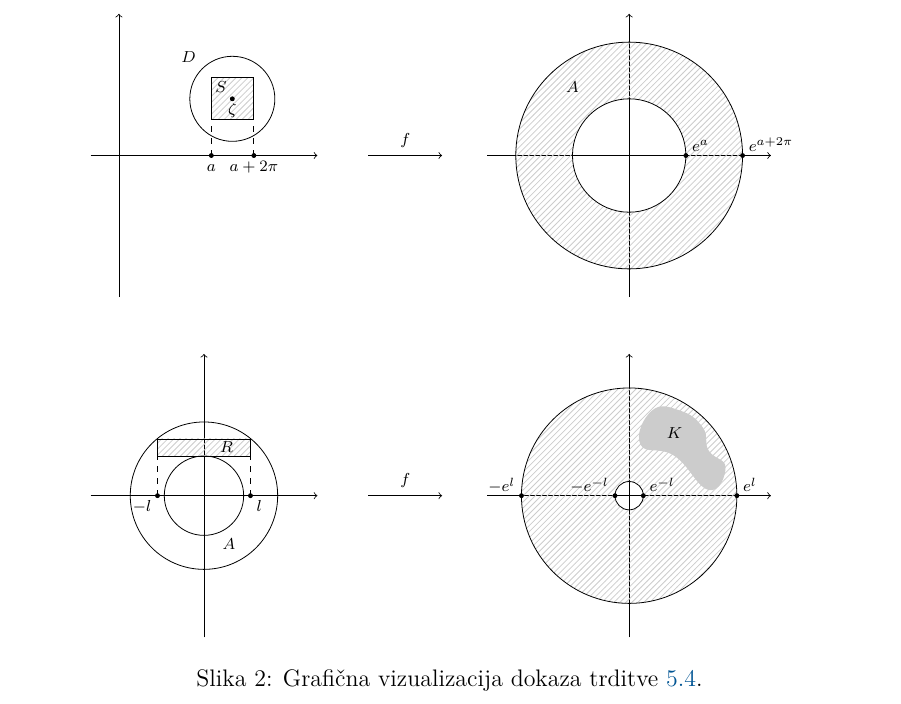
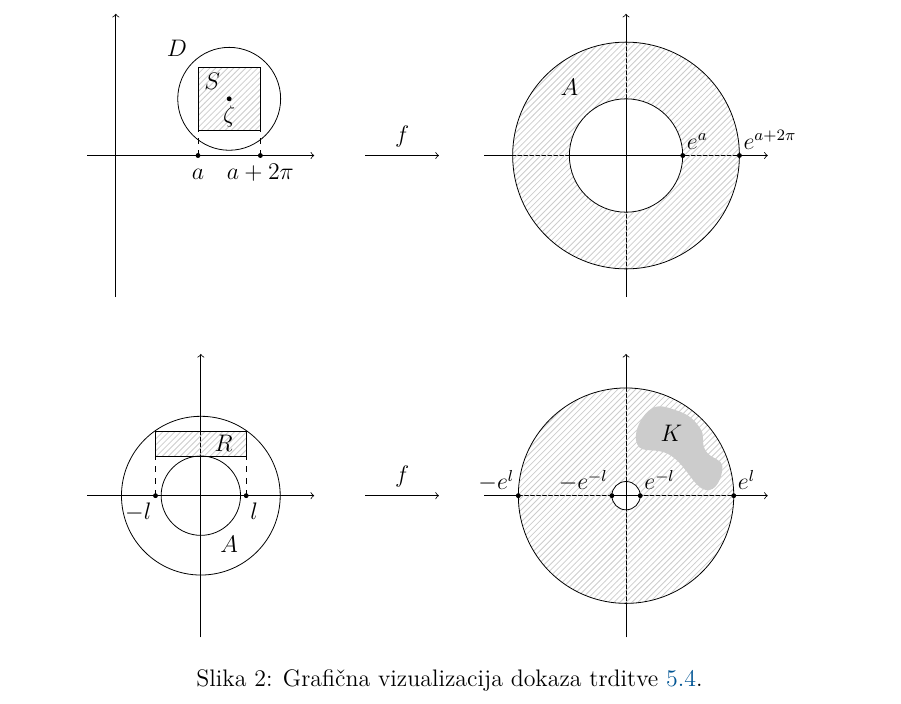
Before and after one commit to miklaviclenart/diploma, a LaTeX document (04-src/Miklavic-27201122-2025.tex, which reads 04-src/tikz/transitivity.tex): part of page 15 of 19, cut so that both start at the same text. Compiled offline with pdfLaTeX.

Commit message:
Povečano besedilo v sliki transitivity

```diff
--- a/04-src/tikz/transitivity.tex
+++ b/04-src/tikz/transitivity.tex
@@ -1,30 +1,34 @@
-\begin{tikzpicture}[every node/.style={font=\scriptsize}]
-\tikzset{desnozgoraj/.style={anchor=base west, yshift=2pt, xshift=-1pt}}
-\tikzset{levozgoraj/.style={anchor=base east, yshift=2pt, xshift=1pt}}
-\tikzset{desnospodaj/.style={anchor=base west, yshift=-8pt, xshift=-1pt}}
-\tikzset{levospodaj/.style={anchor=base east, yshift=-8pt, xshift=1pt}}
-\tikzset{sredinaspodaj/.style={anchor=base, yshift=-8pt}}
+\begin{tikzpicture}
+\tikzset{desnozgoraj/.style={anchor=base west, yshift=3pt, xshift=-2pt}}
+\tikzset{levozgoraj/.style={anchor=base east, yshift=3pt, xshift=2pt}}
+\tikzset{desnospodaj/.style={anchor=base west, yshift=-12pt, xshift=-2pt}}
+\tikzset{levospodaj/.style={anchor=base east, yshift=-12pt, xshift=2pt}}
+\tikzset{sredinaspodaj/.style={anchor=base, yshift=-12pt}}
 \definecolor{siva}{gray}{0.8}
 
 \begin{scope}[shift={(0,0)}]
     \draw[->] (-0.5,0) -- (3.5,0);
     \draw[->] (0,-2.5) -- (0,2.5);
 
-    \draw[dashed] (1.63, 0) -- (1.63, 0.63);
-    \draw[dashed] (2.38, 0) -- (2.38, 0.63);
+    \pgfmathsetmacro{\r}{0.55}
+    \pgfmathsetmacro{\xl}{{2-\r}}
+    \pgfmathsetmacro{\xr}{{2+\r}}
 
-    \draw (2,1) circle (0.75)
-        node[above left, xshift=-0.5cm, yshift=0.5cm] {$D$};
+    \draw[dashed] (\xl, 0) -- (\xl, 0.63);
+    \draw[dashed] (\xr, 0) -- (\xr, 0.63);
 
-    \draw[pattern=north east lines, pattern color=siva] (1.63,0.63) rectangle ++(0.75,0.75)
-        node[] at (1.8, 1.2) {$S$};
+    \draw (2,1) circle ({1.65*\r})
+        node[above left, xshift=-0.6cm, yshift=0.6cm] {$D$};
+
+    \draw[pattern=north east lines, pattern color=siva] ({2-\r},{1-\r}) rectangle ++({2*\r},{2*\r})
+        node[] at (1.7, 1.3) {$S$};
 
     \filldraw[black] (2, 1) circle (1pt)
         node[sredinaspodaj]  {$\zeta$};
 
-    \filldraw[black] (1.63, 0) circle (1pt)
+    \filldraw[black] (\xl, 0) circle (1pt)
         node[sredinaspodaj] {$a$};
-    \filldraw[black] (2.38, 0) circle (1pt)
+    \filldraw[black] (\xr, 0) circle (1pt)
         node[sredinaspodaj] {$a+2\pi$};
 \end{scope}
 
```
Also changed, not shown: 04-src/tikz/transitivity.tex (10 more changed lines).
